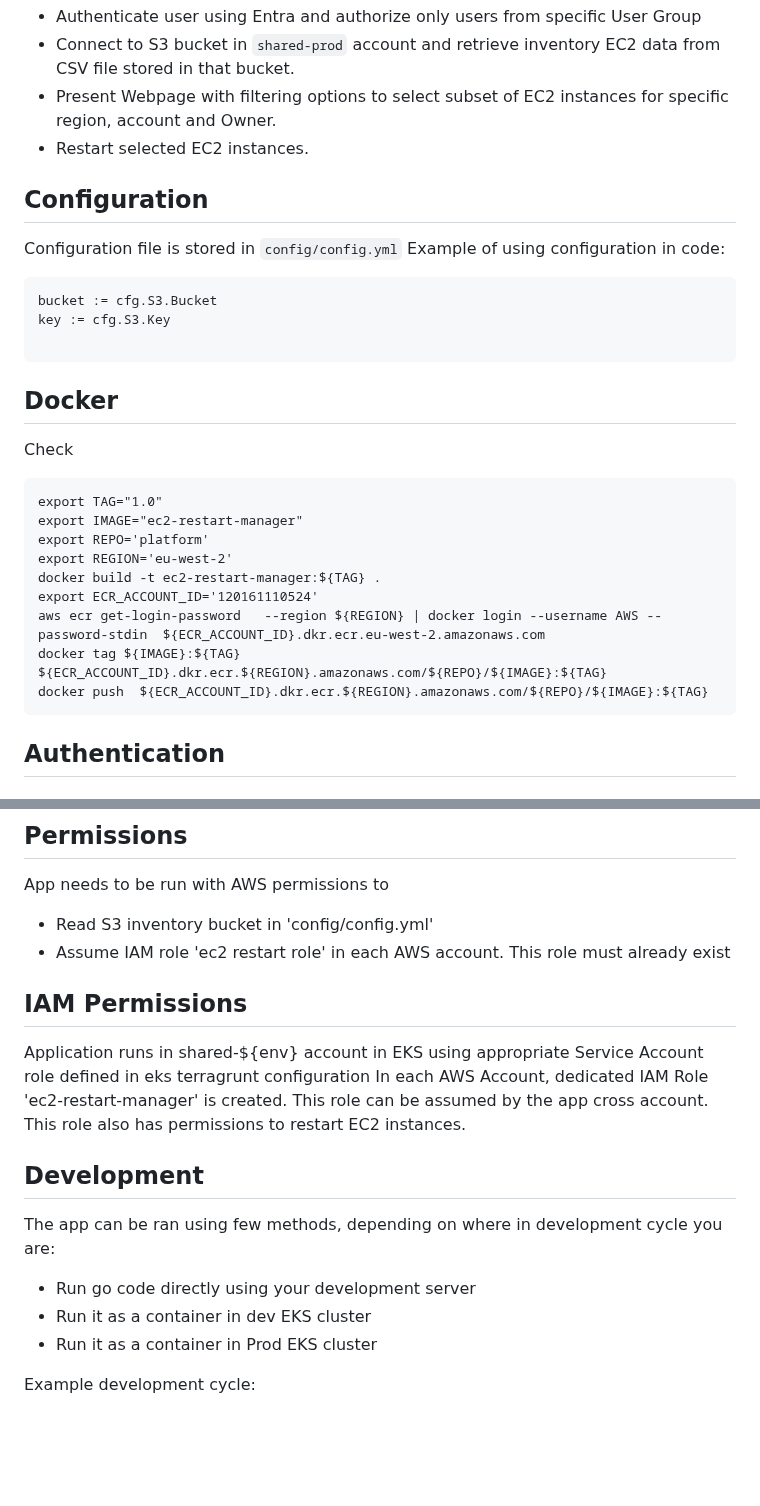
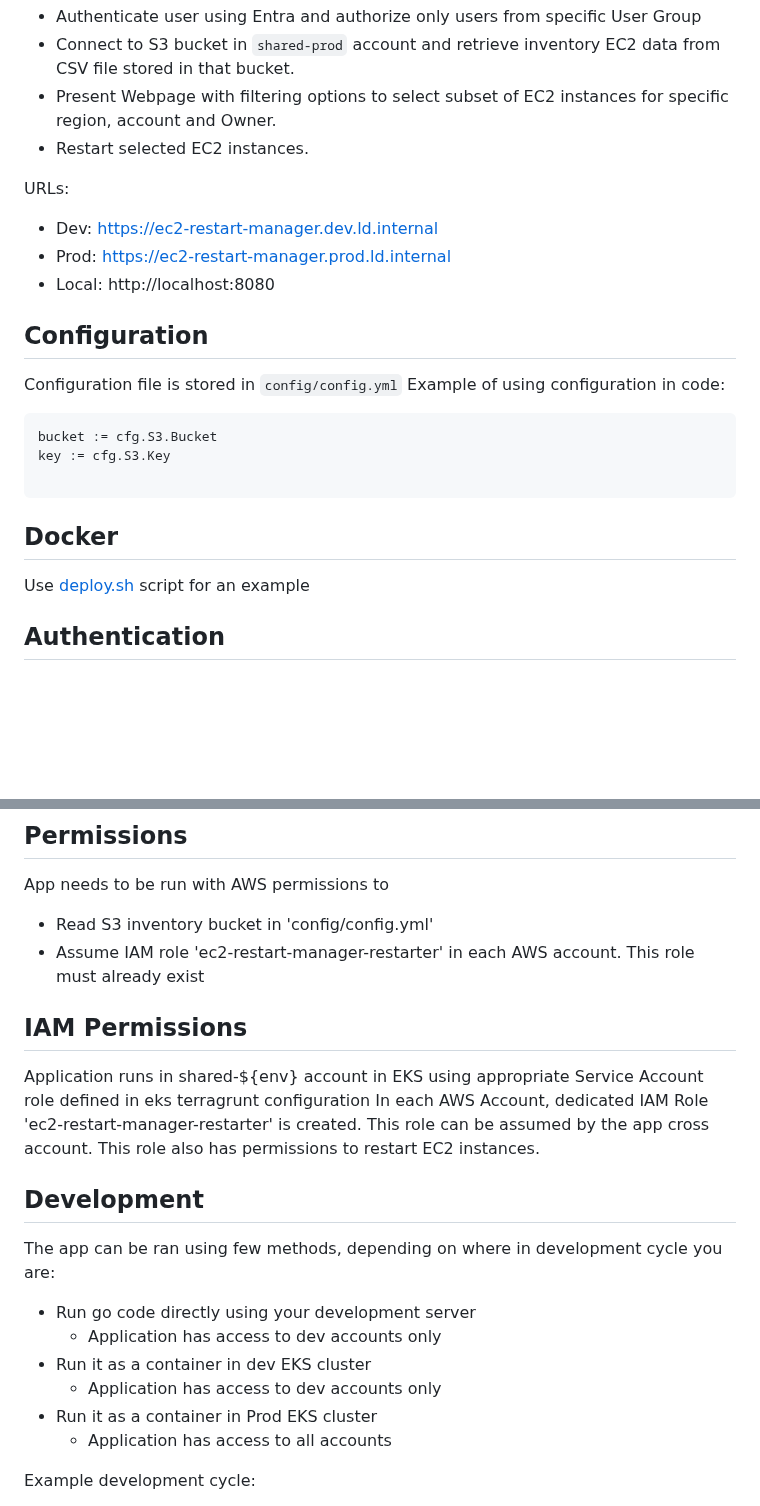
Before and after one commit to svalevka/ec2-restart-manager, a Markdown page: README.md, 2 parts joined by grey strips. Drawn GitHub-style; blank space fills up the shorter version.

````diff
--- a/README.md
+++ b/README.md
@@ -6,6 +6,11 @@ This application does following:
 * Connect to S3 bucket in  `shared-prod` account and retrieve inventory EC2 data from CSV file stored in that bucket.
 * Present Webpage with filtering options to select subset of EC2 instances for specific region, account and Owner.
 * Restart selected EC2 instances.
+
+URLs:
+* Dev:  https://ec2-restart-manager.dev.ld.internal
+* Prod: https://ec2-restart-manager.prod.ld.internal
+* Local: http://localhost:8080
 
 ## Configuration
 
@@ -19,19 +24,8 @@ key := cfg.S3.Key
 
 ## Docker
 
-Check
+Use [deploy.sh](./deploy.sh) script for an example
 
-```
-export TAG="1.0"
-export IMAGE="ec2-restart-manager"
-export REPO='platform'
-export REGION='eu-west-2'
-docker build -t ec2-restart-manager:${TAG} .
-export ECR_ACCOUNT_ID='120161110524'
-aws ecr get-login-password   --region ${REGION} | docker login --username AWS --password-stdin  ${ECR_ACCOUNT_ID}.dkr.ecr.eu-west-2.amazonaws.com
-docker tag ${IMAGE}:${TAG} ${ECR_ACCOUNT_ID}.dkr.ecr.${REGION}.amazonaws.com/${REPO}/${IMAGE}:${TAG}
-docker push  ${ECR_ACCOUNT_ID}.dkr.ecr.${REGION}.amazonaws.com/${REPO}/${IMAGE}:${TAG}
-```
 
 ## Authentication
 
@@ -151,19 +145,22 @@ export AZURE_AD_CLIENT_SECRET="XXXXXXXXXXXXXXXXXXXXXXXXXXXX"
 ## Permissions
 App needs to be run with AWS permissions to
 * Read S3 inventory bucket in 'config/config.yml'
-* Assume IAM role 'ec2 restart role' in each AWS account. This role must already exist
+* Assume IAM role 'ec2-restart-manager-restarter' in each AWS account. This role must already exist
 
 ## IAM Permissions
 Application runs in shared-${env} account in EKS using appropriate Service Account role defined in eks terragrunt configuration
-In each AWS Account, dedicated IAM Role 'ec2-restart-manager' is created.
+In each AWS Account, dedicated IAM Role 'ec2-restart-manager-restarter' is created.
 This role can be assumed by the app cross account. This role also has permissions to restart EC2 instances.
 
 ## Development
 
 The app can be ran using few methods, depending on where in development cycle you are:
 * Run go code directly using your development server
+  * Application has access to dev accounts only
 * Run it as a container in dev EKS cluster
+  * Application has access to dev accounts only
 * Run it as a container in Prod EKS cluster
+  * Application has access to all accounts
 
 Example development cycle:
 
````
